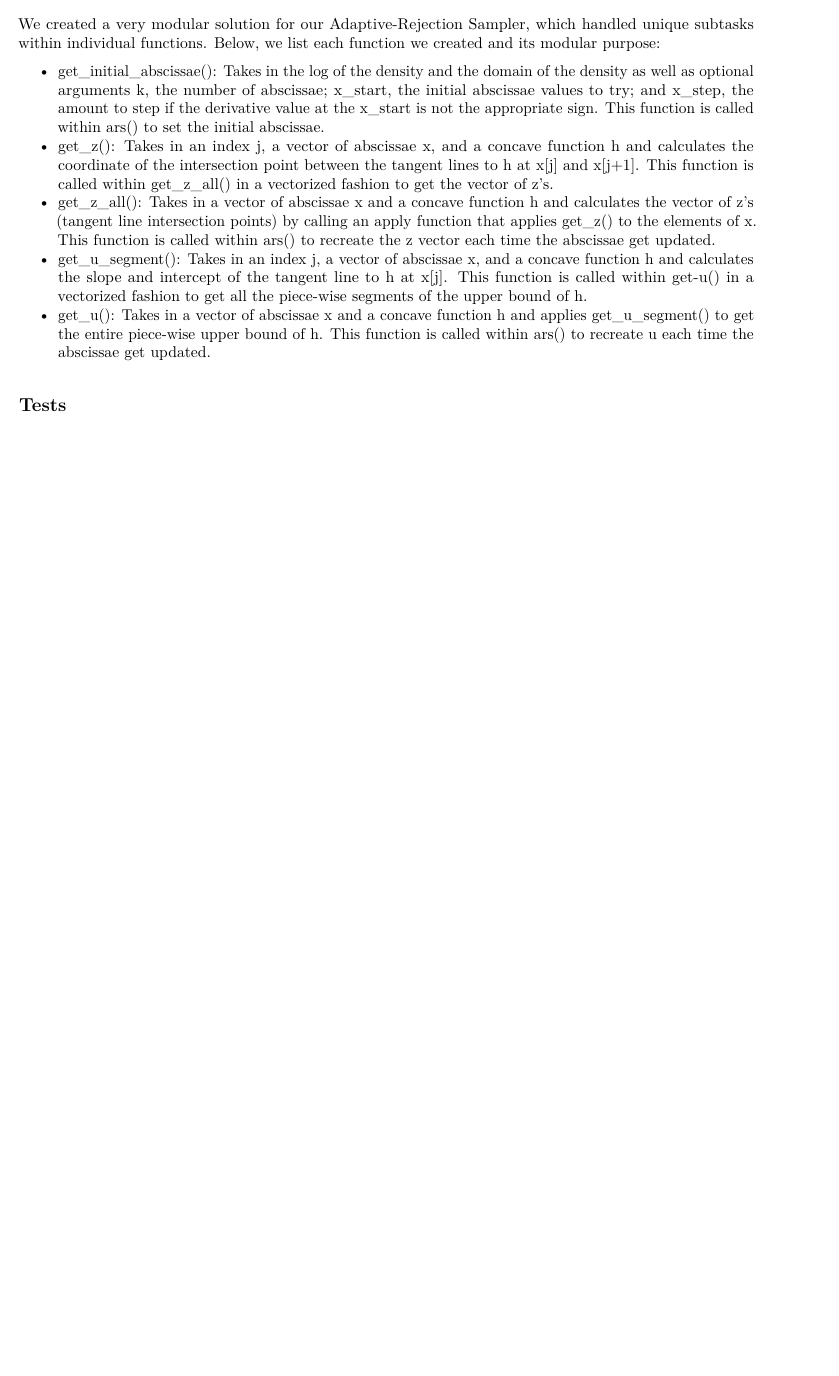
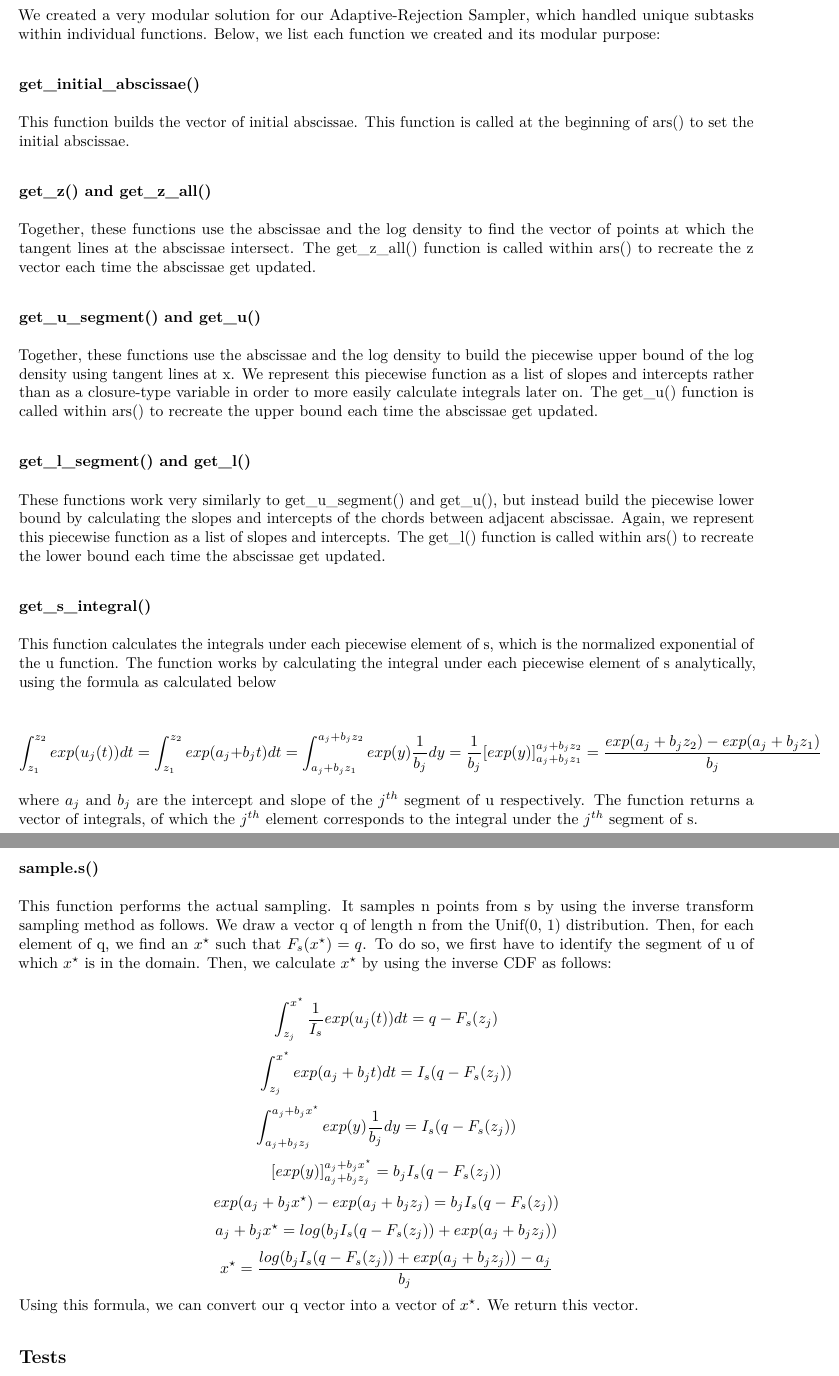
Before and after one commit to vaibhavram/ars, an R Markdown document (report.Rmd): part of the page before the commit and two parts of pages 1 and 2 of 2 after it, the two joined at a grey line, cut so that both start at the same text, the shorter picture padded with empty space. The pictures show the output file report.pdf that the author committed with the source.

Commit message:
finished describing fns

```diff
--- a/report.Rmd
+++ b/report.Rmd
@@ -13,13 +13,41 @@ knitr::opts_chunk$set(echo = TRUE)
 
 We created a very modular solution for our Adaptive-Rejection Sampler, which handled unique subtasks within individual functions. Below, we list each function we created and its modular purpose:
 
-* get_initial_abscissae(): Takes in the log of the density and the domain of the density as well as optional arguments k, the number of abscissae; x_start, the initial abscissae values to try; and x_step, the amount to step if the derivative value at the x_start is not the appropriate sign. This function is called within ars() to set the initial abscissae.
-* get_z(): Takes in an index j, a vector of abscissae x, and a concave function h and calculates the coordinate of the intersection point between the tangent lines to h at x[j] and x[j+1]. This function is called within get_z_all() in a vectorized fashion to get the vector of z's.
-* get_z_all(): Takes in a vector of abscissae x and a concave function h and calculates the vector of z's (tangent line intersection points) by calling an apply function that applies get_z() to the elements of x. This function is called within ars() to recreate the z vector each time the abscissae get updated.
-* get_u_segment(): Takes in an index j, a vector of abscissae x, and a concave function h and calculates the slope and intercept of the tangent line to h at x[j]. This function is called within get_u() in a vectorized fashion to get all the piece-wise segments of the upper bound of h.
-* get_u(): Takes in a vector of abscissae x and a concave function h and applies get_u_segment() to get the entire piece-wise upper bound of h. This function is called within ars() to recreate the upper bound each time the abscissae get updated.
-* get_l_segment(): Takes in an index j, a vector of abscissae x, and a concave function h and calculates the slope and intercept of the chord from x[j] to x[j+1]. This function is called within get_l() in a vectorized fashion to get all the piece-wise segments of the lower bound of h.
-* get_l(): Takes in a vector of abscissae x and a concave function h
+### get_initial_abscissae()
+
+This function builds the vector of initial abscissae. This function is called at the beginning of ars() to set the initial abscissae.
+
+### get_z() and get_z_all()
+
+Together, these functions use the abscissae and the log density to find the vector of points at which the tangent lines at the abscissae intersect. The get_z_all() function is called within ars() to recreate the z vector each time the abscissae get updated.
+
+### get_u_segment() and get_u()
+
+Together, these functions use the abscissae and the log density to build the piecewise upper bound of the log density using tangent lines at x. We represent this piecewise function as a list of slopes and intercepts rather than as a closure-type variable in order to more easily calculate integrals later on. The get_u() function is called within ars() to recreate the upper bound each time the abscissae get updated.
+
+### get_l_segment() and get_l()
+
+These functions work very similarly to get_u_segment() and get_u(), but instead build the piecewise lower bound by calculating the slopes and intercepts of the chords between adjacent abscissae. Again, we represent this piecewise function as a list of slopes and intercepts. The get_l() function is called within ars() to recreate the lower bound each time the abscissae get updated.
+
+### get_s_integral()
+
+This function calculates the integrals under each piecewise element of s, which is the normalized exponential of the u function. The function works by calculating the integral under each piecewise element of s analytically, using the formula as calculated below
+
+$$\int_{z_1}^{z_2}exp(u_j(t))dt = \int_{z_1}^{z_2}exp(a_j+b_jt)dt = \int_{a_j+b_jz_1}^{a_j+b_jz_2}exp(y)\frac{1}{b_j}dy = \frac{1}{b_j}[exp(y)]_{a_j+b_jz_1}^{a_j+b_jz_2} = \frac{exp(a_j+b_jz_2) - exp(a_j+b_jz_1)}{b_j}$$
+where $a_j$ and $b_j$ are the intercept and slope of the $j^{th}$ segment of u respectively. The function returns a vector of integrals, of which the $j^{th}$ element corresponds to the integral under the $j^{th}$ segment of s.
+
+### sample.s()
+
+This function performs the actual sampling. It samples n points from s by using the inverse transform sampling method as follows. We draw a vector q of length n from the Unif(0, 1) distribution. Then, for each element of q, we find an $x^{\star}$ such that $F_{s}(x^{\star}) = q$. To do so, we first have to identify the segment of u of which $x^{\star}$ is in the domain. Then, we calculate $x^{\star}$ by using the inverse CDF as follows:
+
+$$\int_{z_j}^{x^{\star}}\frac{1}{I_s}exp(u_j(t))dt = q - F_s(z_j)$$
+$$\int_{z_j}^{x^{\star}}exp(a_j+b_jt)dt = I_s(q - F_s(z_j))$$
+$$\int_{a_j+b_jz_j}^{a_j+b_jx^{\star}}exp(y)\frac{1}{b_j}dy = I_s(q - F_s(z_j))$$
+$$ [exp(y)]_{a_j+b_jz_j}^{a_j+b_jx^{\star}} = b_jI_s(q - F_s(z_j))$$
+$$ exp(a_j+b_jx^{\star}) - exp(a_j+b_jz_j) = b_jI_s(q - F_s(z_j))$$
+$$ a_j+b_jx^{\star} = log(b_jI_s(q - F_s(z_j)) + exp(a_j+b_jz_j))$$
+$$ x^{\star} = \frac{log(b_jI_s(q - F_s(z_j)) + exp(a_j+b_jz_j)) - a_j}{b_j}$$
+Using this formula, we can convert our q vector into a vector of $x^{\star}$. We return this vector.
 
 ## Tests
 
```
Also changed, not shown: report.pdf.
